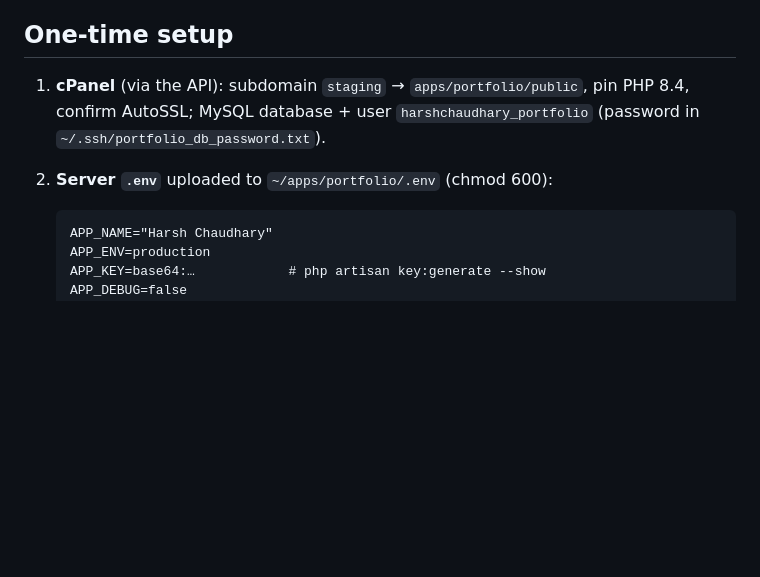
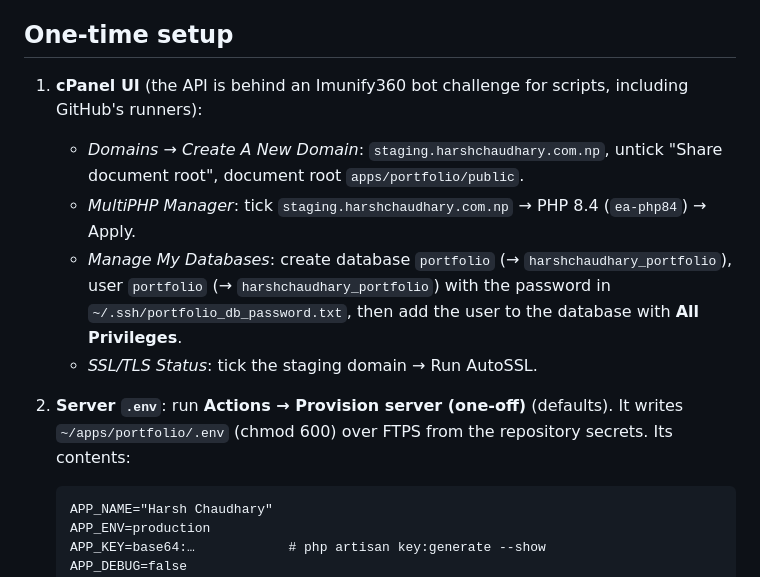
Before and after one commit to theharshchaudhary/portfolio, a Markdown page: docs/DEPLOY.md, the part around the change. GitHub-like rendering; blank space fills up the shorter version.

Commit message:
Deploy docs: manual cPanel setup steps

````diff
--- a/docs/DEPLOY.md
+++ b/docs/DEPLOY.md
@@ -38,9 +38,16 @@ new or changed are sent to IndexNow.
 
 ## One-time setup
 
-1. **cPanel** (via the API): subdomain `staging` → `apps/portfolio/public`, pin PHP 8.4, confirm
-   AutoSSL; MySQL database + user `harshchaudhary_portfolio` (password in `~/.ssh/portfolio_db_password.txt`).
-2. **Server `.env`** uploaded to `~/apps/portfolio/.env` (chmod 600):
+1. **cPanel UI** (the API is behind an Imunify360 bot challenge for scripts, including GitHub's runners):
+   - *Domains → Create A New Domain*: `staging.harshchaudhary.com.np`, untick "Share document root",
+     document root `apps/portfolio/public`.
+   - *MultiPHP Manager*: tick `staging.harshchaudhary.com.np` → PHP 8.4 (`ea-php84`) → Apply.
+   - *Manage My Databases*: create database `portfolio` (→ `harshchaudhary_portfolio`), user `portfolio`
+     (→ `harshchaudhary_portfolio`) with the password in `~/.ssh/portfolio_db_password.txt`, then add the
+     user to the database with **All Privileges**.
+   - *SSL/TLS Status*: tick the staging domain → Run AutoSSL.
+2. **Server `.env`**: run **Actions → Provision server (one-off)** (defaults). It writes
+   `~/apps/portfolio/.env` (chmod 600) over FTPS from the repository secrets. Its contents:
 
    ```dotenv
    APP_NAME="Harsh Chaudhary"
````
